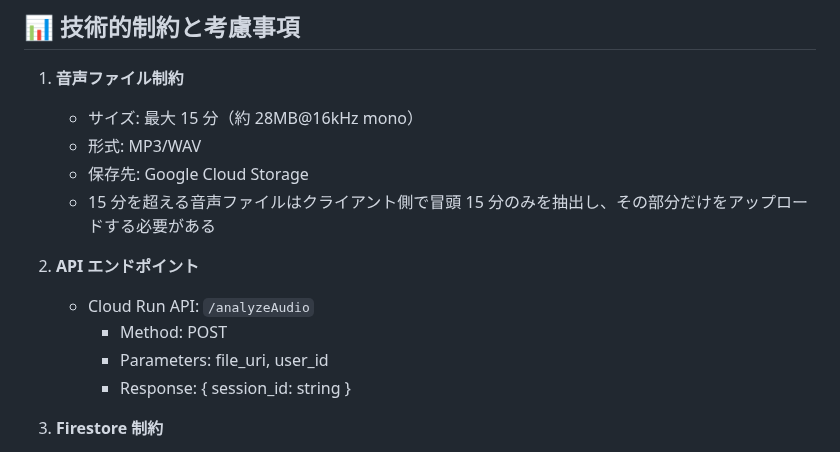
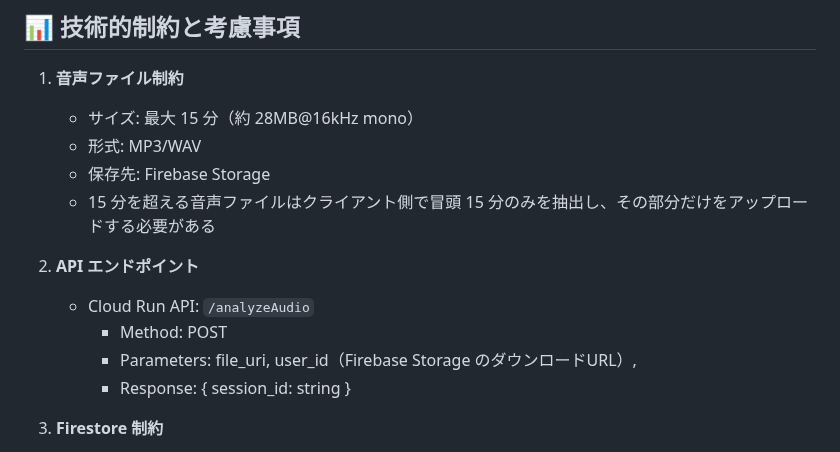
Before and after one commit to GrassVenture/date-feed-back, a Markdown page: context/mvp/design-doc.md, the part around one of its changes. Rendered like a GitHub page.

Commit message:
docs: 設計ドキュメントをFirebase Storage対応に更新
- GCS から Firebase Storage へのアップロード先変更を反映
- 分析APIのパラメータにダウンロードURL（file_uri）を明記
- 処理シーケンス図および要件セクションを最新仕様に合わせて修正

```diff
--- a/context/mvp/design-doc.md
+++ b/context/mvp/design-doc.md
@@ -340,14 +340,14 @@ HooksRiverpod を採用することで、以下の利点を活かした実装を
 
    - サイズ: 最大 15 分（約 28MB@16kHz mono）
    - 形式: MP3/WAV
-   - 保存先: Google Cloud Storage
+   - 保存先: Firebase Storage
    - 15 分を超える音声ファイルはクライアント側で冒頭 15 分のみを抽出し、その部分だけをアップロードする必要がある
 
 2. **API エンドポイント**
 
    - Cloud Run API: `/analyzeAudio`
      - Method: POST
-     - Parameters: file_uri, user_id
+     - Parameters: file_uri, user_id（Firebase Storage のダウンロードURL）,
      - Response: { session_id: string }
 
 3. **Firestore 制約**
```
Also changed, not shown: other parts of context/mvp/design-doc.md (+2 -2 lines).
